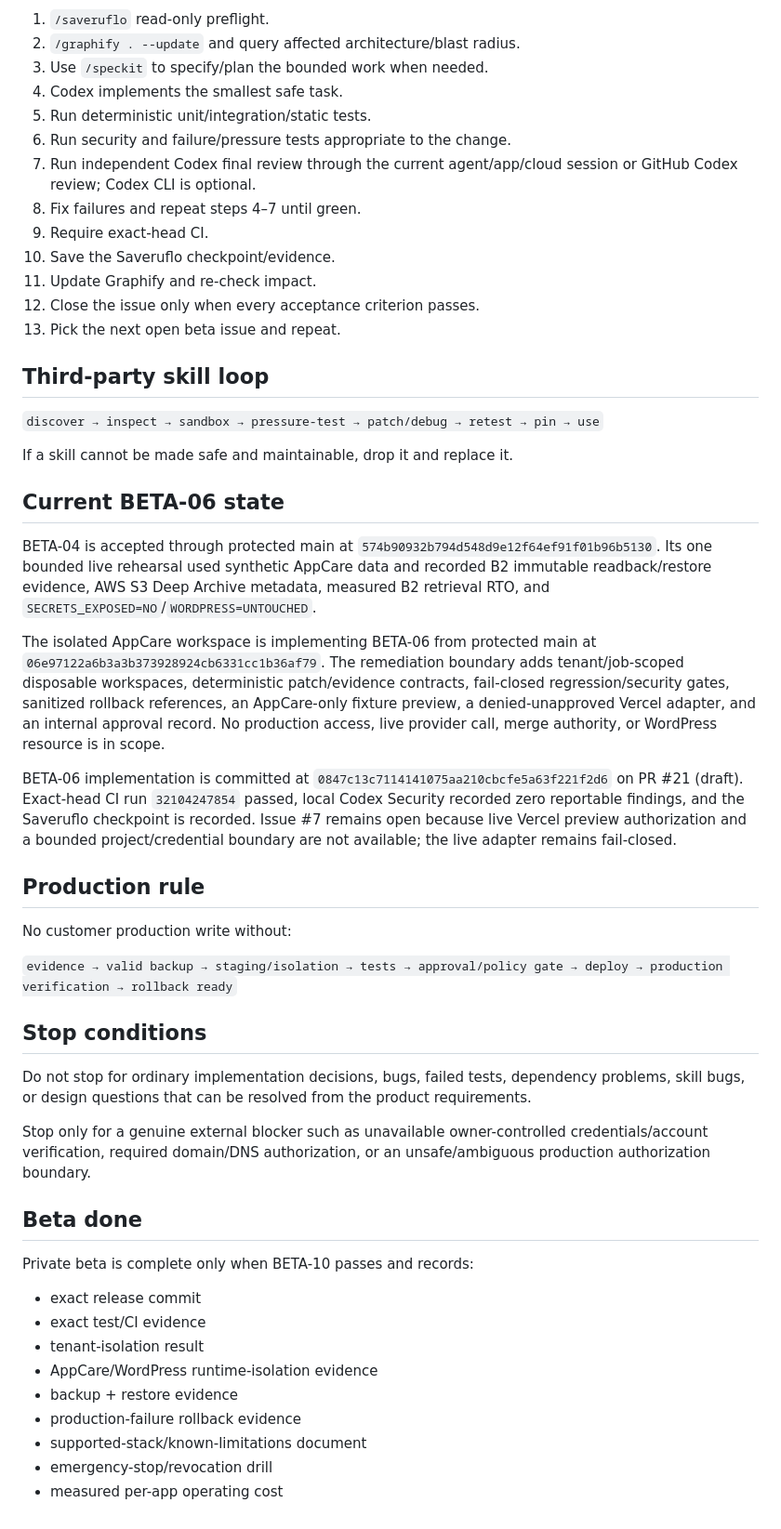
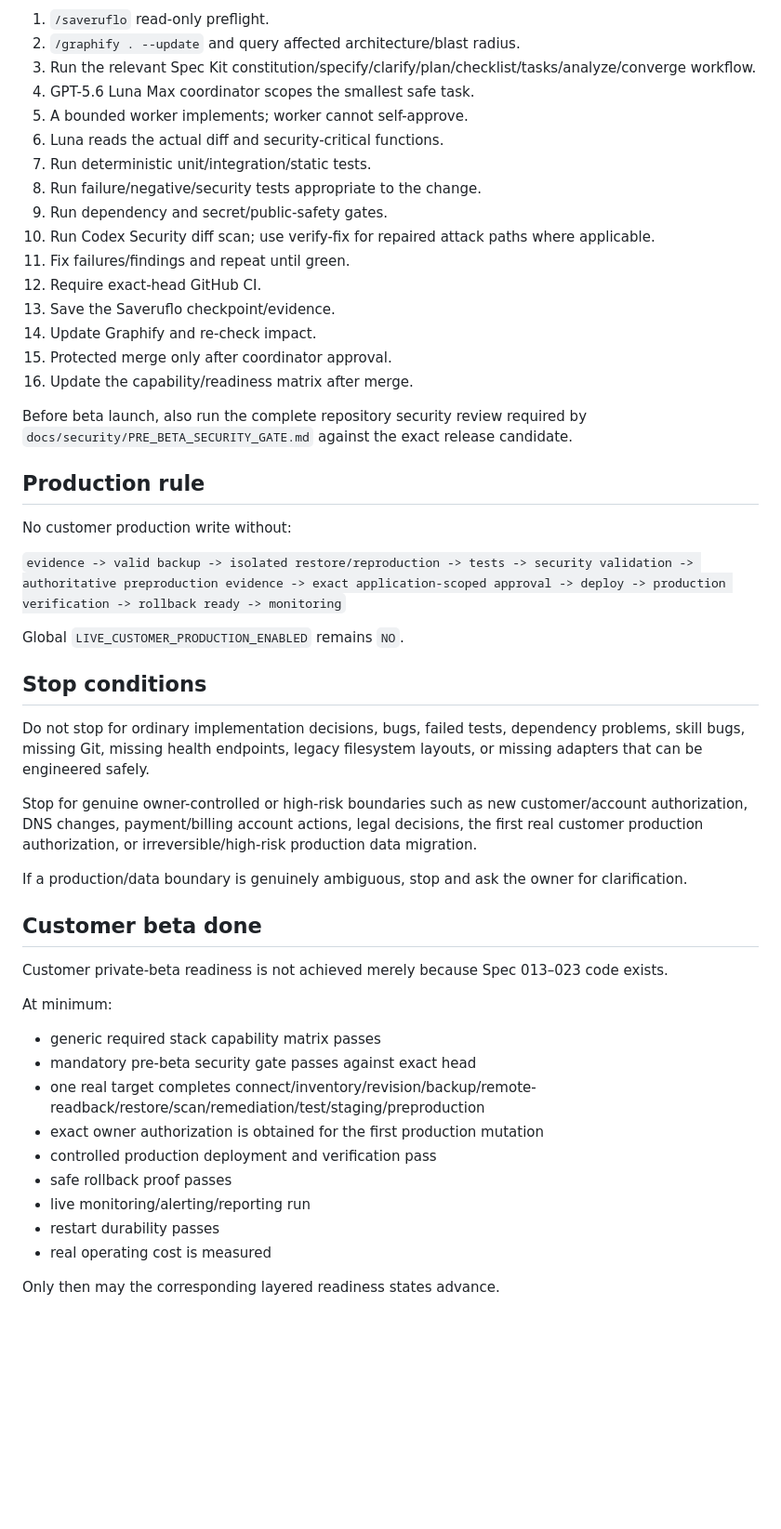
Before and after one commit to costavong-pixel/securityola-appcare, a Markdown page: BETA_LOOP.md, the part around one of its changes. Shown at 93% size. GitHub-like rendering; blank space fills up the shorter version.

Commit message:
governance: separate core beta from customer readiness

```diff
--- a/BETA_LOOP.md
+++ b/BETA_LOOP.md
@@ -30,69 +67,53 @@ For the current open beta issue:
 
 1. `/saveruflo` read-only preflight.
 2. `/graphify . --update` and query affected architecture/blast radius.
-3. Use `/speckit` to specify/plan the bounded work when needed.
-4. Codex implements the smallest safe task.
-5. Run deterministic unit/integration/static tests.
-6. Run security and failure/pressure tests appropriate to the change.
-7. Run independent Codex final review through the current agent/app/cloud session or GitHub Codex review; Codex CLI is optional.
-8. Fix failures and repeat steps 4–7 until green.
-9. Require exact-head CI.
-10. Save the Saveruflo checkpoint/evidence.
-11. Update Graphify and re-check impact.
-12. Close the issue only when every acceptance criterion passes.
-13. Pick the next open beta issue and repeat.
+3. Run the relevant Spec Kit constitution/specify/clarify/plan/checklist/tasks/analyze/converge workflow.
+4. GPT-5.6 Luna Max coordinator scopes the smallest safe task.
+5. A bounded worker implements; worker cannot self-approve.
+6. Luna reads the actual diff and security-critical functions.
+7. Run deterministic unit/integration/static tests.
+8. Run failure/negative/security tests appropriate to the change.
+9. Run dependency and secret/public-safety gates.
+10. Run Codex Security diff scan; use verify-fix for repaired attack paths where applicable.
+11. Fix failures/findings and repeat until green.
+12. Require exact-head GitHub CI.
+13. Save the Saveruflo checkpoint/evidence.
+14. Update Graphify and re-check impact.
+15. Protected merge only after coordinator approval.
+16. Update the capability/readiness matrix after merge.
 
-## Third-party skill loop
-
-`discover → inspect → sandbox → pressure-test → patch/debug → retest → pin → use`
-
-If a skill cannot be made safe and maintainable, drop it and replace it.
-
-## Current BETA-06 state
-
-BETA-04 is accepted through protected main at
-`574b90932b794d548d9e12f64ef91f01b96b5130`. Its one bounded live rehearsal
-used synthetic AppCare data and recorded B2 immutable readback/restore evidence,
-AWS S3 Deep Archive metadata, measured B2 retrieval RTO, and
-`SECRETS_EXPOSED=NO`/`WORDPRESS=UNTOUCHED`.
-
-The isolated AppCare workspace is implementing BETA-06 from protected main at
-`06e97122a6b3a3b373928924cb6331cc1b36af79`. The remediation boundary adds
-tenant/job-scoped disposable workspaces, deterministic patch/evidence contracts,
-fail-closed regression/security gates, sanitized rollback references, an
-AppCare-only fixture preview, a denied-unapproved Vercel adapter, and an
-internal approval record. No production access, live provider call, merge
-authority, or WordPress resource is in scope.
-
-BETA-06 implementation is committed at
-`0847c13c7114141075aa210cbcfe5a63f221f2d6` on PR #21 (draft). Exact-head CI
-run `32104247854` passed, local Codex Security recorded zero reportable
-findings, and the Saveruflo checkpoint is recorded. Issue #7 remains open
-because live Vercel preview authorization and a bounded project/credential
-boundary are not available; the live adapter remains fail-closed.
+Before beta launch, also run the complete repository security review required by `docs/security/PRE_BETA_SECURITY_GATE.md` against the exact release candidate.
 
 ## Production rule
 
 No customer production write without:
 
-`evidence → valid backup → staging/isolation → tests → approval/policy gate → deploy → production verification → rollback ready`
+`evidence -> valid backup -> isolated restore/reproduction -> tests -> security validation -> authoritative preproduction evidence -> exact application-scoped approval -> deploy -> production verification -> rollback ready -> monitoring`
+
+Global `LIVE_CUSTOMER_PRODUCTION_ENABLED` remains `NO`.
 
 ## Stop conditions
 
-Do not stop for ordinary implementation decisions, bugs, failed tests, dependency problems, skill bugs, or design questions that can be resolved from the product requirements.
+Do not stop for ordinary implementation decisions, bugs, failed tests, dependency problems, skill bugs, missing Git, missing health endpoints, legacy filesystem layouts, or missing adapters that can be engineered safely.
 
-Stop only for a genuine external blocker such as unavailable owner-controlled credentials/account verification, required domain/DNS authorization, or an unsafe/ambiguous production authorization boundary.
+Stop for genuine owner-controlled or high-risk boundaries such as new customer/account authorization, DNS changes, payment/billing account actions, legal decisions, the first real customer production authorization, or irreversible/high-risk production data migration.
 
-## Beta done
+If a production/data boundary is genuinely ambiguous, stop and ask the owner for clarification.
 
-Private beta is complete only when BETA-10 passes and records:
+## Customer beta done
 
-- exact release commit
-- exact test/CI evidence
-- tenant-isolation result
-- AppCare/WordPress runtime-isolation evidence
-- backup + restore evidence
-- production-failure rollback evidence
-- supported-stack/known-limitations document
-- emergency-stop/revocation drill
-- measured per-app operating cost
+Customer private-beta readiness is not achieved merely because Spec 013–023 code exists.
+
+At minimum:
+
+- generic required stack capability matrix passes
+- mandatory pre-beta security gate passes against exact head
+- one real target completes connect/inventory/revision/backup/remote-readback/restore/scan/remediation/test/staging/preproduction
+- exact owner authorization is obtained for the first production mutation
+- controlled production deployment and verification pass
+- safe rollback proof passes
+- live monitoring/alerting/reporting run
+- restart durability passes
+- real operating cost is measured
+
+Only then may the corresponding layered readiness states advance.
```
Also changed, not shown: other parts of BETA_LOOP.md (+54 -17 lines).
